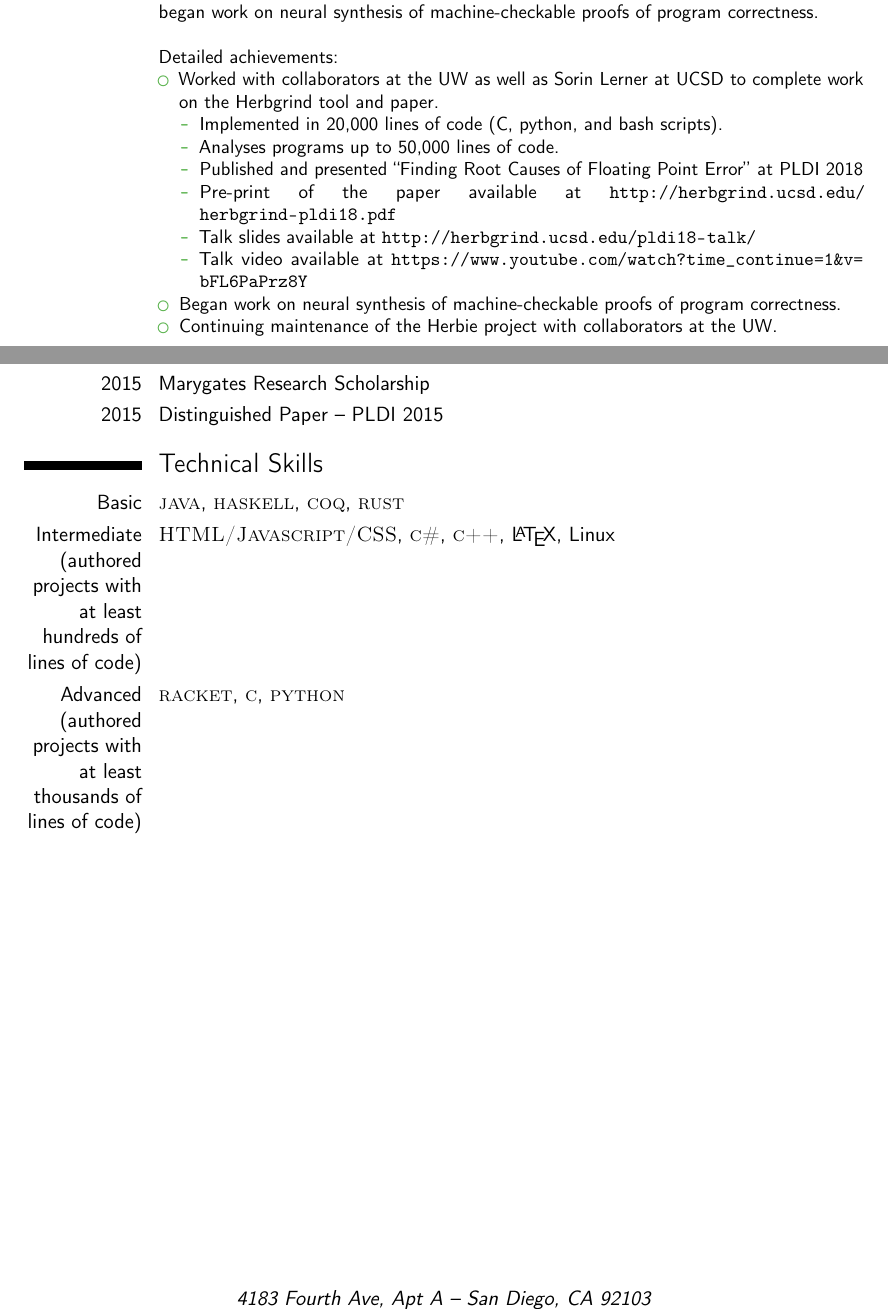
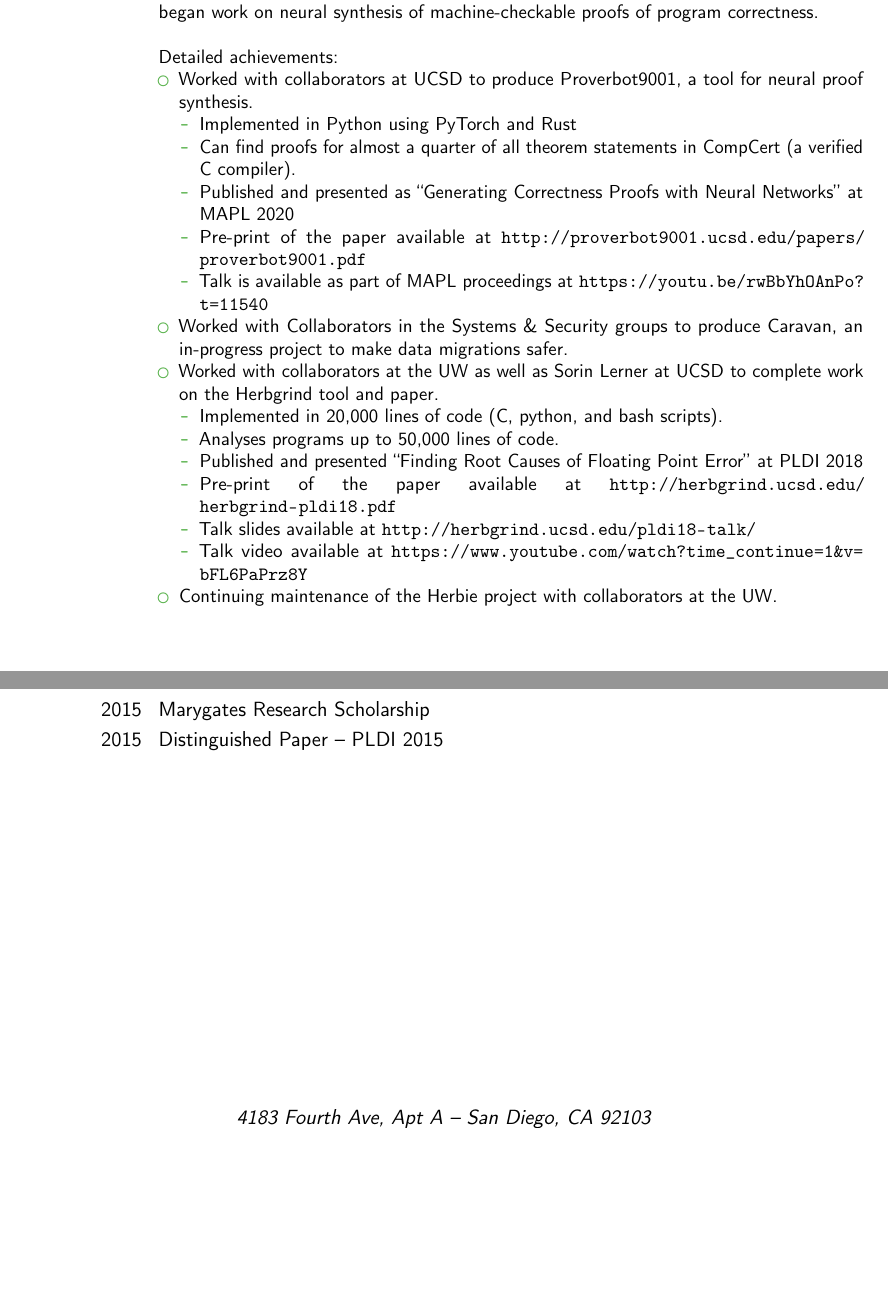
Before and after one commit to HazardousPeach/hazardouspeach.github.io, a LaTeX CV (cv.tex): two parts of pages 2 and 3 of 3, joined at a grey line, cut so that both start at the same text, the shorter picture padded with empty space. Compiled offline with pdfLaTeX.

Commit message:
Update cv

```diff
--- a/cv.tex
+++ b/cv.tex
@@ -12,7 +12,7 @@
 \address{4183 Fourth Ave, Apt A}{San Diego, CA 92103}
 \phone{(206) 902 6299}
 \email{alexss@eng.ucsd.edu}
-\homepage{cseweb.ucsd.edu/\textasciitilde{}alexss}
+\homepage{alexsanchezstern.com}
 \photo[70pt][0.4pt]{images/me2}
 
 \begin{document}
@@ -86,18 +86,37 @@
 \newline{}\newline{}
 Detailed achievements:
 \begin{itemize}
+\item Worked with collaborators at UCSD to produce Proverbot9001, a
+  tool for neural proof synthesis.
+  \begin{itemize}
+  \item Implemented in Python using PyTorch and Rust
+  \item Can find proofs for almost a quarter of all theorem statements
+    in CompCert (a verified C compiler).
+  \item Published and presented as ``Generating Correctness Proofs with Neural Networks'' at MAPL 2020
+  \item Pre-print of the paper available at
+    \url{http://proverbot9001.ucsd.edu/papers/proverbot9001.pdf}
+  \item Talk is available as part of MAPL proceedings at
+    \url{https://youtu.be/rwBbYhOAnPo?t=11540}
+  \end{itemize}
+\item Worked with Collaborators in the Systems \& Security groups to
+  produce Caravan, an in-progress project to make data migrations safer.
 \item Worked with collaborators at the UW as well as Sorin Lerner at
   UCSD to complete work on the Herbgrind tool and paper.
   \begin{itemize}
-  \item Implemented in 20,000 lines of code (C, python, and bash scripts).
+  \item Implemented in 20,000 lines of code (C, python, and bash
+    scripts).
   \item Analyses programs up to 50,000 lines of code.
-  \item Published and presented ``Finding Root Causes of Floating Point Error'' at PLDI 2018
-  \item Pre-print of the paper available at \url{http://herbgrind.ucsd.edu/herbgrind-pldi18.pdf}
-  \item Talk slides available at \url{http://herbgrind.ucsd.edu/pldi18-talk/}
-  \item Talk video available at \url{https://www.youtube.com/watch?time_continue=1&v=bFL6PaPrz8Y}
+  \item Published and presented ``Finding Root Causes of Floating
+    Point Error'' at PLDI 2018
+  \item Pre-print of the paper available at
+    \url{http://herbgrind.ucsd.edu/herbgrind-pldi18.pdf}
+  \item Talk slides available at
+    \url{http://herbgrind.ucsd.edu/pldi18-talk/}
+  \item Talk video available at
+    \url{https://www.youtube.com/watch?time_continue=1&v=bFL6PaPrz8Y}
   \end{itemize}
-\item Began work on neural synthesis of machine-checkable proofs of program correctness.
-\item Continuing maintenance of the Herbie project with collaborators at the UW.
+\item Continuing maintenance of the Herbie project with collaborators
+  at the UW.
 \end{itemize}}
 
 \cventry{December 2013--September 2016}{Research Assistant}{\textsc{University of
@@ -151,14 +170,14 @@ Detailed achievements:
 \cvitem{2015}{Marygates Research Scholarship}
 \cvitem{2015}{Distinguished Paper -- PLDI 2015}
 
-%----------------------------------------------------------------------------------------
-%	COMPUTER SKILLS SECTION
-%----------------------------------------------------------------------------------------
+%% %----------------------------------------------------------------------------------------
+%% %	COMPUTER SKILLS SECTION
+%% %----------------------------------------------------------------------------------------
 
-\section{Technical Skills}
+%% \section{Technical Skills}
 
-\cvitem{Basic}{\textsc{java}, \textsc{haskell}, \textsc{coq}, \textsc{rust}}
-\cvitem{Intermediate (authored projects with at least hundreds of lines of code)}{\textsc{HTML/Javascript/CSS}, \textsc{c\#}, \textsc{c++}, \LaTeX, Linux}
-\cvitem{Advanced (authored projects with at least thousands of lines of code)}{\textsc{racket}, \textsc{c}, \textsc{python}}
+%% \cvitem{Basic}{\textsc{java}, \textsc{haskell}, \textsc{coq}, \textsc{rust}}
+%% \cvitem{Intermediate (authored projects with at least hundreds of lines of code)}{\textsc{HTML/Javascript/CSS}, \textsc{c\#}, \textsc{c++}, \LaTeX, Linux}
+%% \cvitem{Advanced (authored projects with at least thousands of lines of code)}{\textsc{racket}, \textsc{c}, \textsc{python}}
 
 \end{document}
```
Also changed, not shown: cv.pdf.
